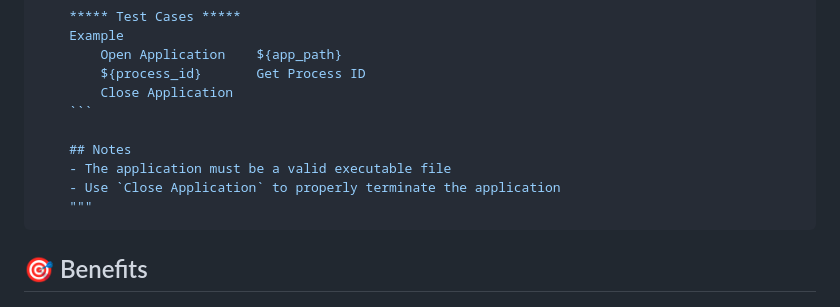
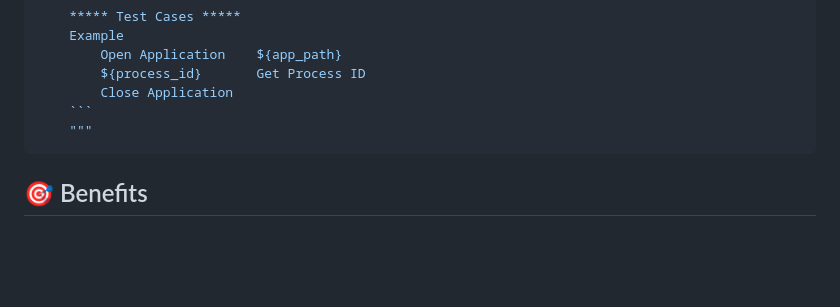
Before and after one commit to deekshith-poojary98/robotframework-docgen, a Markdown page: README.md, the part around the change. Drawn GitHub-style; blank space fills up the shorter version.

Commit message:
Remove notes on application executable and closure
Removed notes about application requirements and termination.

````diff
--- a/README.md
+++ b/README.md
@@ -270,10 +270,6 @@ def open_application(self, app_path: str) -> None:
         ${process_id}       Get Process ID
         Close Application
     ```
-
-    ## Notes
-    - The application must be a valid executable file
-    - Use `Close Application` to properly terminate the application
     """
 ```
 
````
